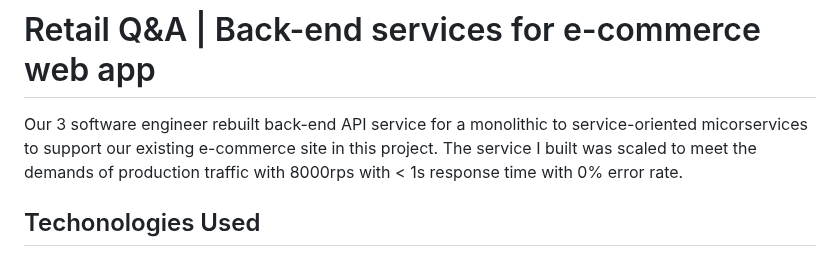
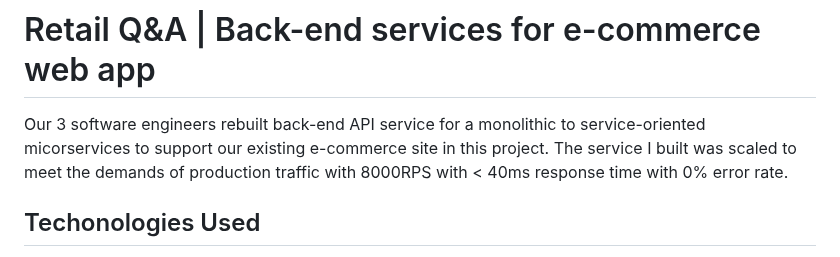
Before and after one commit to rpp2205-sdc-atacama/rpp2205-yuchen-QA, a Markdown page: README.md, the part around the change. Rendered like a GitHub page.

```diff
--- a/README.md
+++ b/README.md
@@ -1,6 +1,6 @@
 # Retail Q&A | Back-end services for e-commerce web app
 
-Our 3 software engineer rebuilt back-end API service for a monolithic to service-oriented micorservices to support our existing e-commerce site in this project. The service I built was scaled to meet the demands of production traffic with 8000rps with < 1s response time with 0% error rate.
+Our 3 software engineers rebuilt back-end API service for a monolithic to service-oriented micorservices to support our existing e-commerce site in this project. The service I built was scaled to meet the demands of production traffic with 8000RPS with < 40ms response time with 0% error rate.
 
 ## Techonologies Used
 
```
